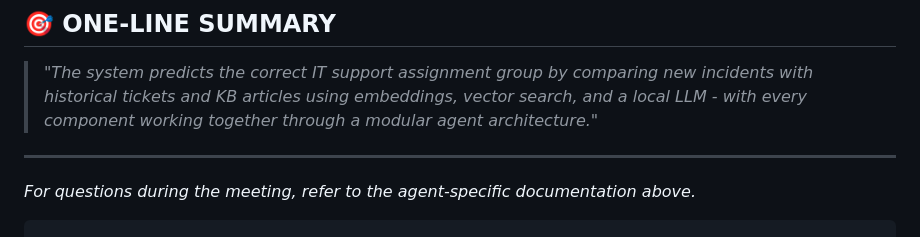
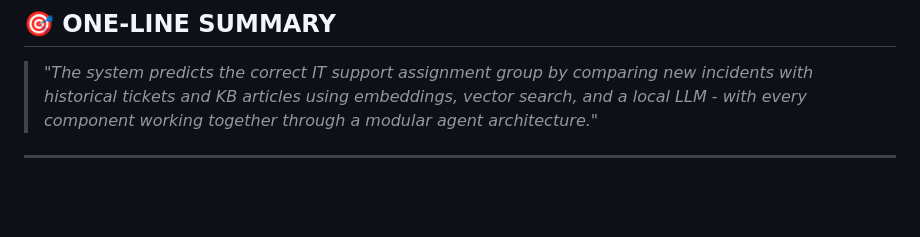
Before and after one commit to mij983/HaviAgenticServiceAssignment, a Markdown page: Notes.md, the part around the change. Rendered like a GitHub page; blank space fills up the shorter version.

````diff
--- a/Notes.md
+++ b/Notes.md
@@ -984,6 +984,3 @@ Ticket: "Unable to connect to VPN after password reset"
 > *"The system predicts the correct IT support assignment group by comparing new incidents with historical tickets and KB articles using embeddings, vector search, and a local LLM - with every component working together through a modular agent architecture."*
 
 ---
-
-*For questions during the meeting, refer to the agent-specific documentation above.*
-```
````
